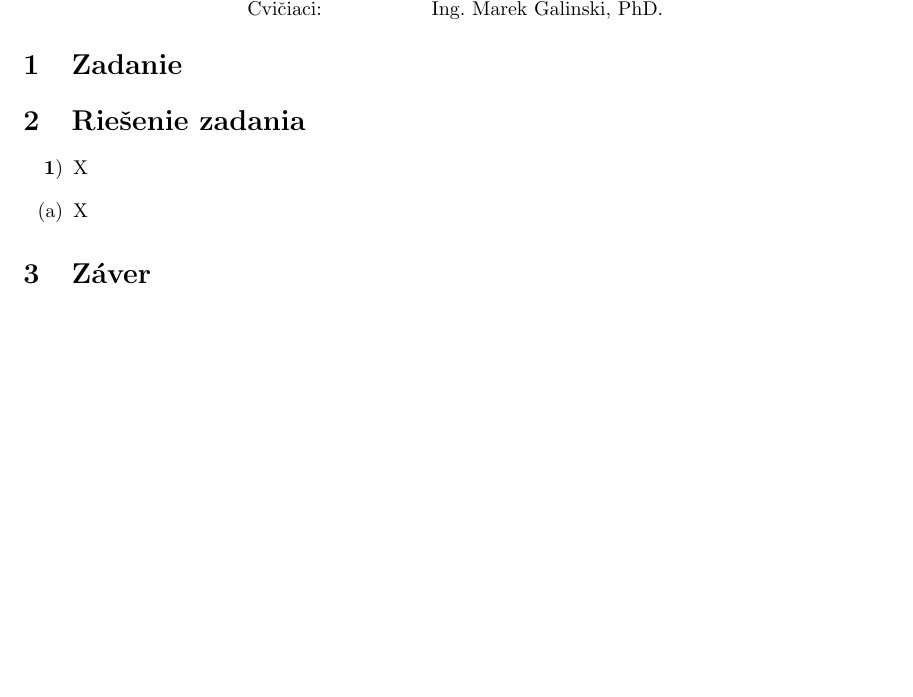
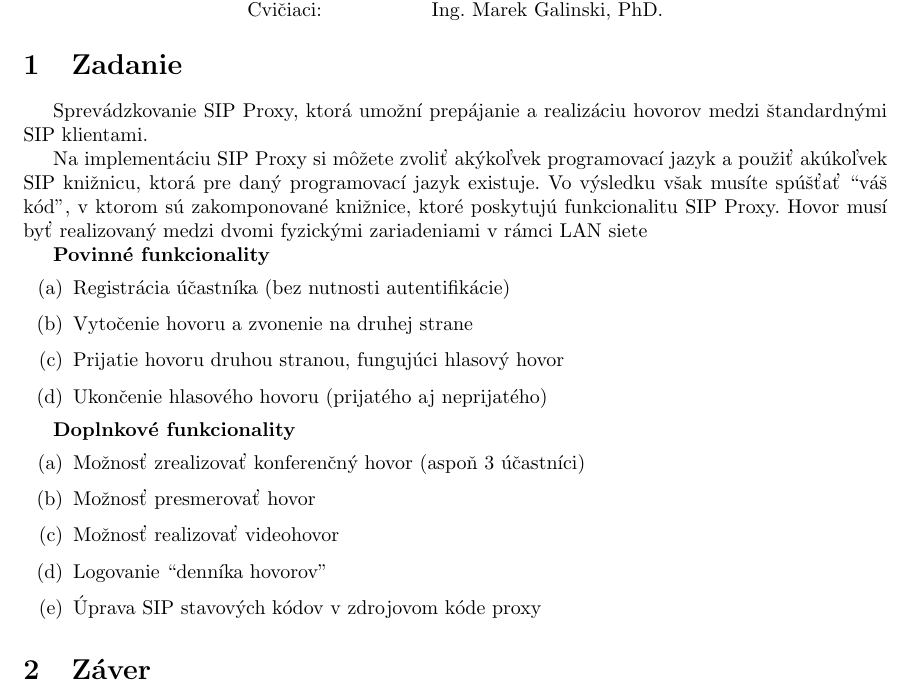
Before and after one commit to LukasStrbo/MTAA_Sip_Proxy, a LaTeX document (docs/Latex/MTAA_Dokumentacia_Zadanie1.tex): part of the page, cut so that both start at the same text, the shorter picture padded with empty space. Compiled offline with pdfLaTeX.

Commit message:
Add assignment into docs

```diff
--- a/docs/Latex/MTAA_Dokumentacia_Zadanie1.tex
+++ b/docs/Latex/MTAA_Dokumentacia_Zadanie1.tex
@@ -34,6 +34,7 @@
 \usepackage[table,xcdraw]{xcolor}
 \usepackage{verbatim}
 \usepackage{titling}
+\usepackage{hyperref}
 %\usepackage{rotating} %PRIDANY PACKAGE
 %\usepackage{booktabs} %PRIDANY PACKAGE
 %\usepackage{multirow}%PRIDANY PACKAGE
@@ -88,22 +89,28 @@ Cvičiaci: & Ing. Marek Galinski, PhD.
 \end{center}
 
 \section{Zadanie}
-\section{Riešenie zadania}
+Sprevádzkovanie SIP Proxy, ktorá umožní prepájanie a realizáciu hovorov medzi štandardnými SIP klientami.
 
-\begin{enumerate}[label=\textbf{\arabic*})]
-	\item X
+Na implementáciu SIP Proxy si môžete zvoliť akýkoľvek programovací jazyk a použiť akúkoľvek SIP knižnicu, ktorá pre daný programovací jazyk existuje. Vo výsledku však musíte spúšťať “váš kód”, v ktorom sú zakomponované knižnice, ktoré poskytujú funkcionalitu SIP Proxy. Hovor musí byť realizovaný medzi dvomi fyzickými zariadeniami v rámci LAN siete
+
+
+\textbf{Povinné funkcionality}
+\begin{enumerate}[label=(\alph*)]
+	\item Registrácia účastníka (bez nutnosti autentifikácie)
+	\item Vytočenie hovoru a zvonenie na druhej strane
+	\item Prijatie hovoru druhou stranou, fungujúci hlasový hovor
+	\item Ukončenie hlasového hovoru (prijatého aj neprijatého)
 \end{enumerate}
 
+
+\textbf{Doplnkové funkcionality}
 \begin{enumerate}[label=(\alph*)]
-	\item X
+	\item Možnosť zrealizovať konferenčný hovor (aspoň 3 účastníci)
+	\item Možnosť presmerovať hovor
+	\item Možnosť realizovať videohovor
+	\item Logovanie “denníka hovorov”
+	\item Úprava SIP stavových kódov v zdrojovom kóde proxy
 \end{enumerate}
-
-%\begin{figure}[H]
-%	\centering
-%	\includegraphics[scale=1, width=\textwidth]{FrameTypes.drawio.pdf}
-%	\caption{Typy rámcov}
-%\end{figure}
-
 
 %\thispagestyle{fancy}
 \section{Záver}
```
Also changed, not shown: docs/Latex/MTAA_Dokumentacia_Zadanie1.tex (14 more changed lines).
